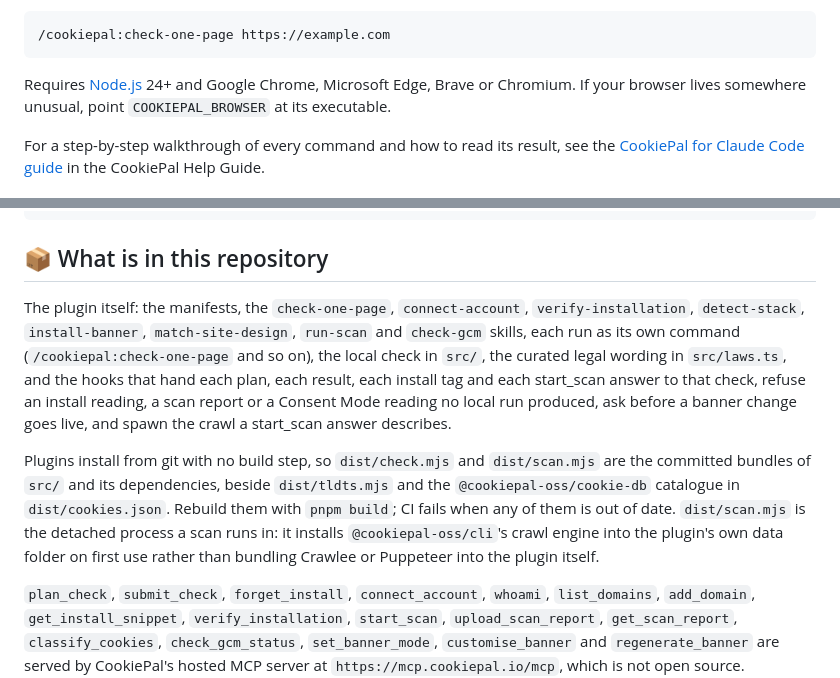
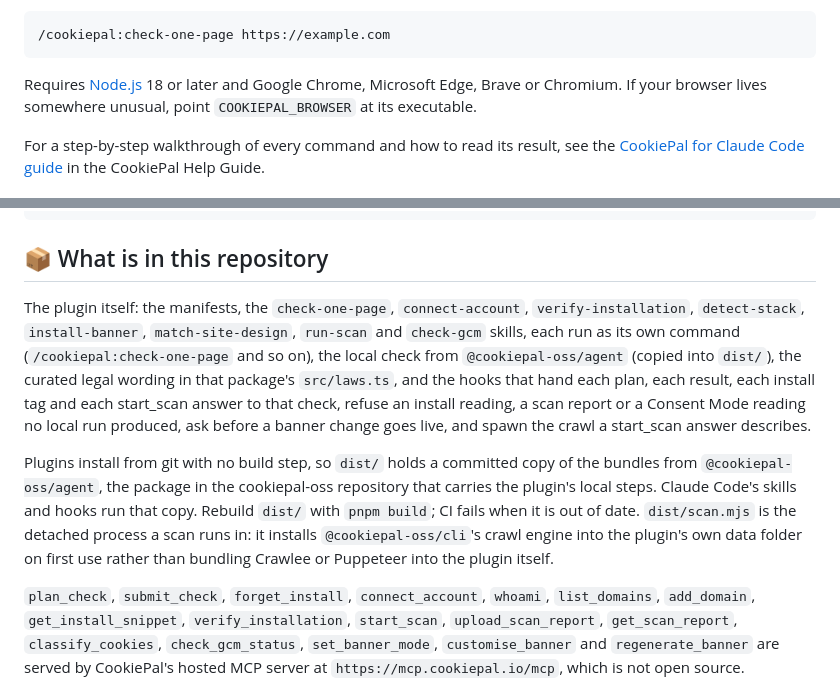
Before and after one commit to cookiepal/cookiepal-plugin, a Markdown page: README.md, 2 parts joined by grey strips. GitHub-like rendering.

Commit message:
docs: describe the agent package, the Codex and Cursor copies, and Node 18

````diff
--- a/README.md
+++ b/README.md
@@ -97,7 +97,7 @@ Run `/mcp` and you should see `plugin:cookiepal:cookiepal` listed as connected.
 /cookiepal:check-one-page https://example.com
 ```
 
-Requires [Node.js](https://nodejs.org) 24+ and Google Chrome, Microsoft Edge, Brave or Chromium. If your browser lives somewhere unusual, point `COOKIEPAL_BROWSER` at its executable.
+Requires [Node.js](https://nodejs.org) 18 or later and Google Chrome, Microsoft Edge, Brave or Chromium. If your browser lives somewhere unusual, point `COOKIEPAL_BROWSER` at its executable.
 
 For a step-by-step walkthrough of every command and how to read its result, see the [CookiePal for Claude Code guide](https://cookiepal.io/help-guide/installation/cookiepal-for-claude-code) in the CookiePal Help Guide.
 
@@ -263,9 +263,9 @@ claude plugin marketplace remove cookiepal
 
 ## 📦 What is in this repository
 
-The plugin itself: the manifests, the `check-one-page`, `connect-account`, `verify-installation`, `detect-stack`, `install-banner`, `match-site-design`, `run-scan` and `check-gcm` skills, each run as its own command (`/cookiepal:check-one-page` and so on), the local check in `src/`, the curated legal wording in `src/laws.ts`, and the hooks that hand each plan, each result, each install tag and each start_scan answer to that check, refuse an install reading, a scan report or a Consent Mode reading no local run produced, ask before a banner change goes live, and spawn the crawl a start_scan answer describes.
+The plugin itself: the manifests, the `check-one-page`, `connect-account`, `verify-installation`, `detect-stack`, `install-banner`, `match-site-design`, `run-scan` and `check-gcm` skills, each run as its own command (`/cookiepal:check-one-page` and so on), the local check from `@cookiepal-oss/agent` (copied into `dist/`), the curated legal wording in that package's `src/laws.ts`, and the hooks that hand each plan, each result, each install tag and each start_scan answer to that check, refuse an install reading, a scan report or a Consent Mode reading no local run produced, ask before a banner change goes live, and spawn the crawl a start_scan answer describes.
 
-Plugins install from git with no build step, so `dist/check.mjs` and `dist/scan.mjs` are the committed bundles of `src/` and its dependencies, beside `dist/tldts.mjs` and the `@cookiepal-oss/cookie-db` catalogue in `dist/cookies.json`. Rebuild them with `pnpm build`; CI fails when any of them is out of date. `dist/scan.mjs` is the detached process a scan runs in: it installs `@cookiepal-oss/cli`'s crawl engine into the plugin's own data folder on first use rather than bundling Crawlee or Puppeteer into the plugin itself.
+Plugins install from git with no build step, so `dist/` holds a committed copy of the bundles from `@cookiepal-oss/agent`, the package in the cookiepal-oss repository that carries the plugin's local steps. Claude Code's skills and hooks run that copy. Rebuild `dist/` with `pnpm build`; CI fails when it is out of date. `dist/scan.mjs` is the detached process a scan runs in: it installs `@cookiepal-oss/cli`'s crawl engine into the plugin's own data folder on first use rather than bundling Crawlee or Puppeteer into the plugin itself.
 
 `plan_check`, `submit_check`, `forget_install`, `connect_account`, `whoami`, `list_domains`, `add_domain`, `get_install_snippet`, `verify_installation`, `start_scan`, `upload_scan_report`, `get_scan_report`, `classify_cookies`, `check_gcm_status`, `set_banner_mode`, `customise_banner` and `regenerate_banner` are served by CookiePal's hosted MCP server at `https://mcp.cookiepal.io/mcp`, which is not open source.
 
````
Also changed, not shown: CONTRIBUTING.md (+17 -14 lines).
